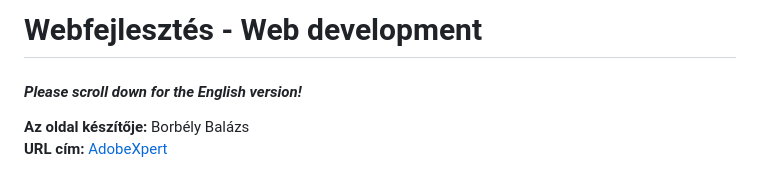
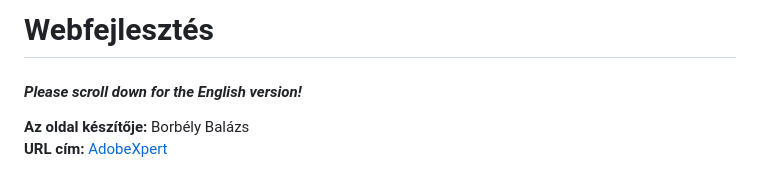
Before and after one commit to BorbelyBalazsCorvinus/Adobe_Services_Website, a Markdown page: README.md, the part around the change. Rendered like a GitHub page.

```diff
--- a/README.md
+++ b/README.md
@@ -1,4 +1,4 @@
-# Webfejlesztés - Web development
+# Webfejlesztés
 #### *Please scroll down for the English version!*
 
 **Az oldal készítője:** Borbély Balázs
```
